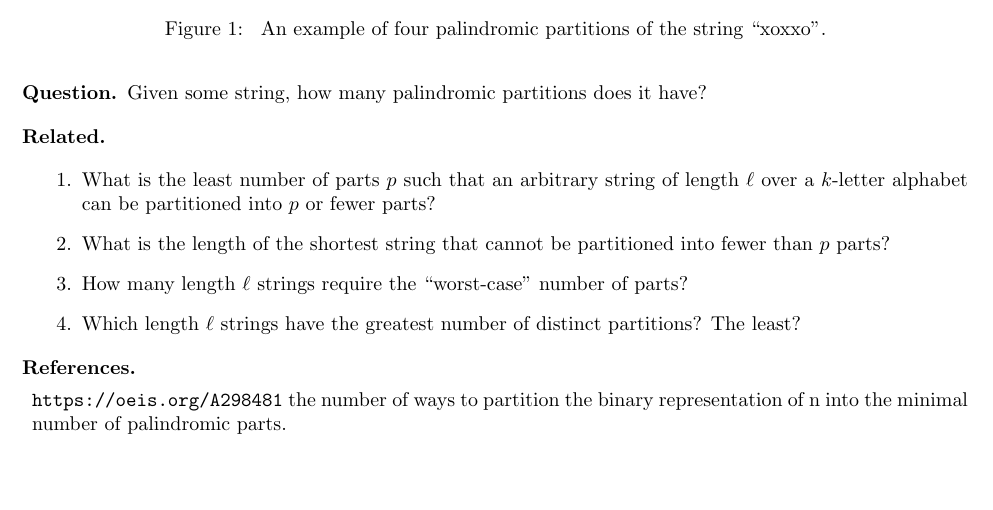
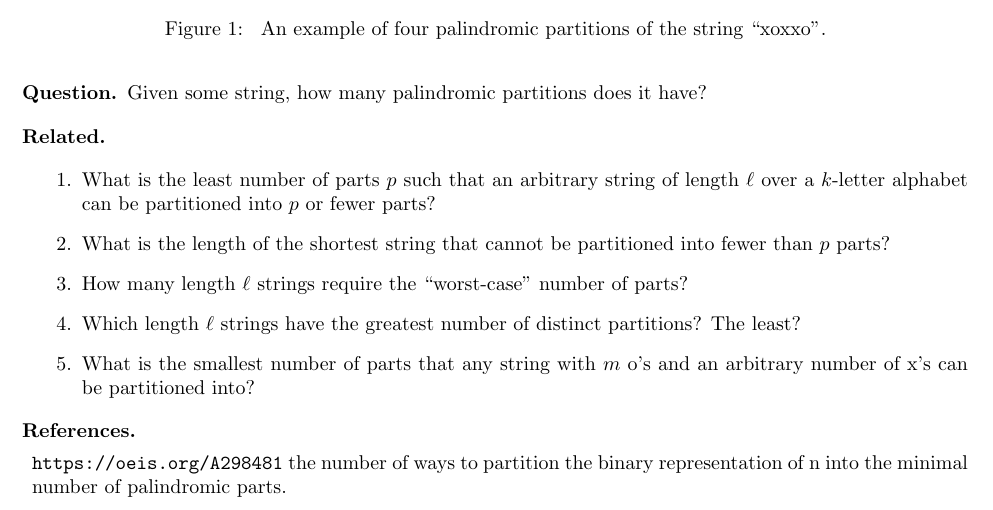
Before and after one commit to peterkagey/OpenishProblems, a LaTeX document (054_problem.tex): part of the page, cut so that both start at the same text, the shorter picture padded with empty space. Compiled offline with pdfLaTeX.

Commit message:
Update Problem 54 with related problem.

```diff
--- a/054_problem.tex
+++ b/054_problem.tex
@@ -23,6 +23,8 @@
     parts?
   \item Which length $\ell$ strings have the greatest number of distinct
     partitions? The least?
+  \item What is the smallest number of parts that any string with $m$ o's
+    and an arbitrary number of x's can be partitioned into?
 \end{related}
 \begin{references}
   \item \url{https://oeis.org/A298481} the number of ways to partition the
```
Also changed, not shown: 054_problem.pdf.
